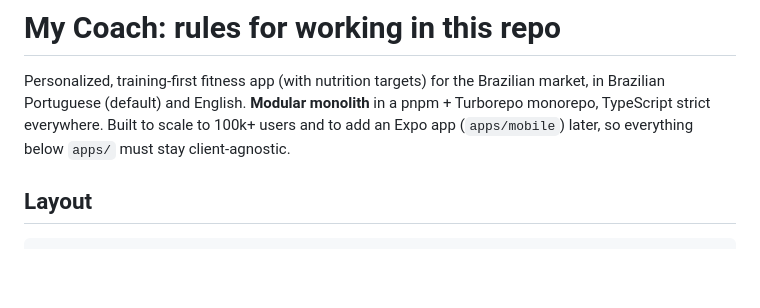
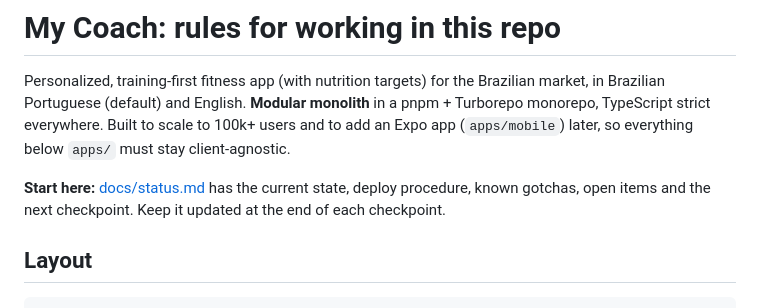
Before and after one commit to enricosaito/meucoach-ai, a Markdown page: CLAUDE.md, the part around the change. Rendered like a GitHub page; blank space fills up the shorter version.

Commit message:
docs: add status/handoff doc and point CLAUDE.md to it
Co-Authored-By: Claude Opus 5.5 <noreply@anthropic.com>

```diff
--- a/CLAUDE.md
+++ b/CLAUDE.md
@@ -4,6 +4,9 @@ Personalized, training-first fitness app (with nutrition targets) for the Brazil
 Brazilian Portuguese (default) and English. **Modular monolith** in a pnpm + Turborepo monorepo, TypeScript
 strict everywhere. Built to scale to 100k+ users and to add an Expo app (`apps/mobile`) later, so
 everything below `apps/` must stay client-agnostic.
+
+**Start here:** [docs/status.md](docs/status.md) has the current state, deploy procedure, known gotchas,
+open items and the next checkpoint. Keep it updated at the end of each checkpoint.
 
 ## Layout
 
```
Also changed, not shown: docs/status.md (added, +95 -0 lines).
